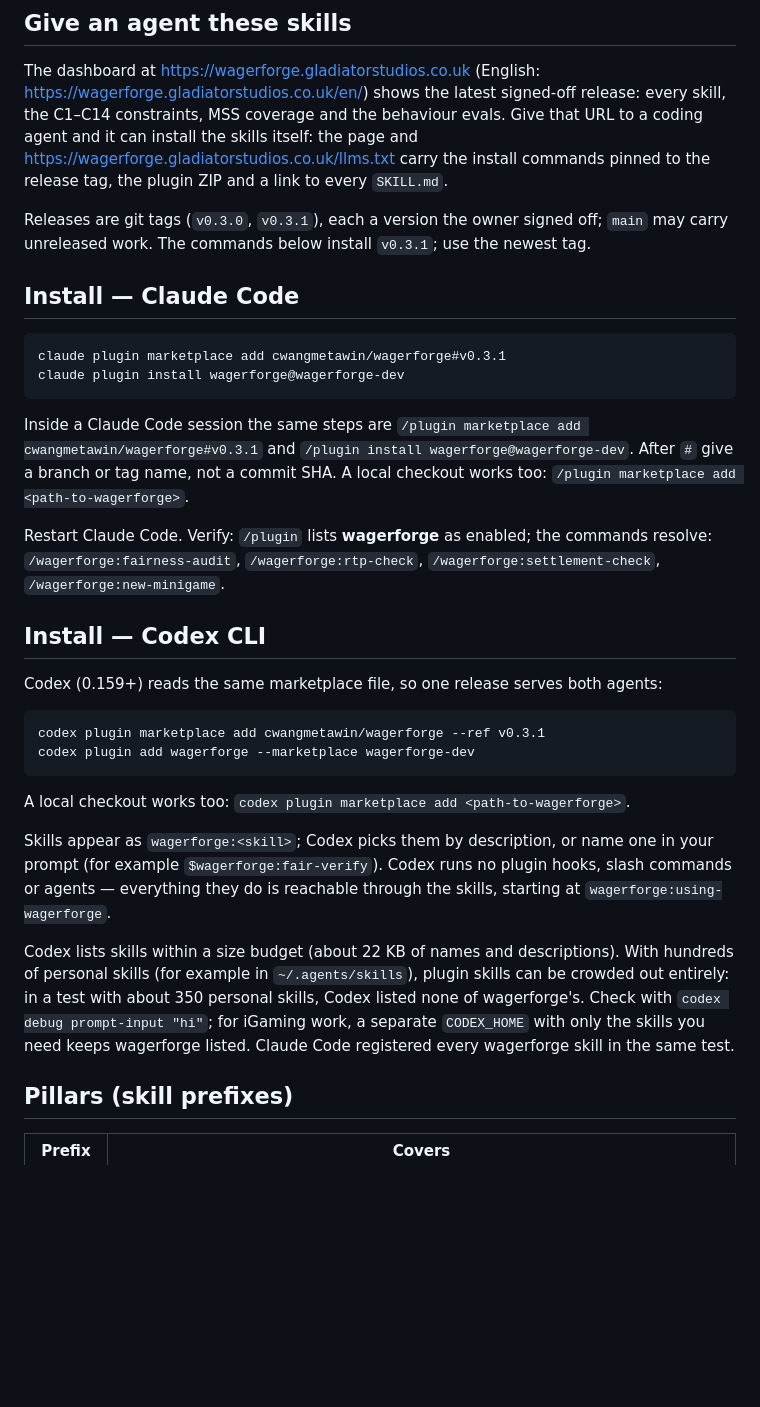
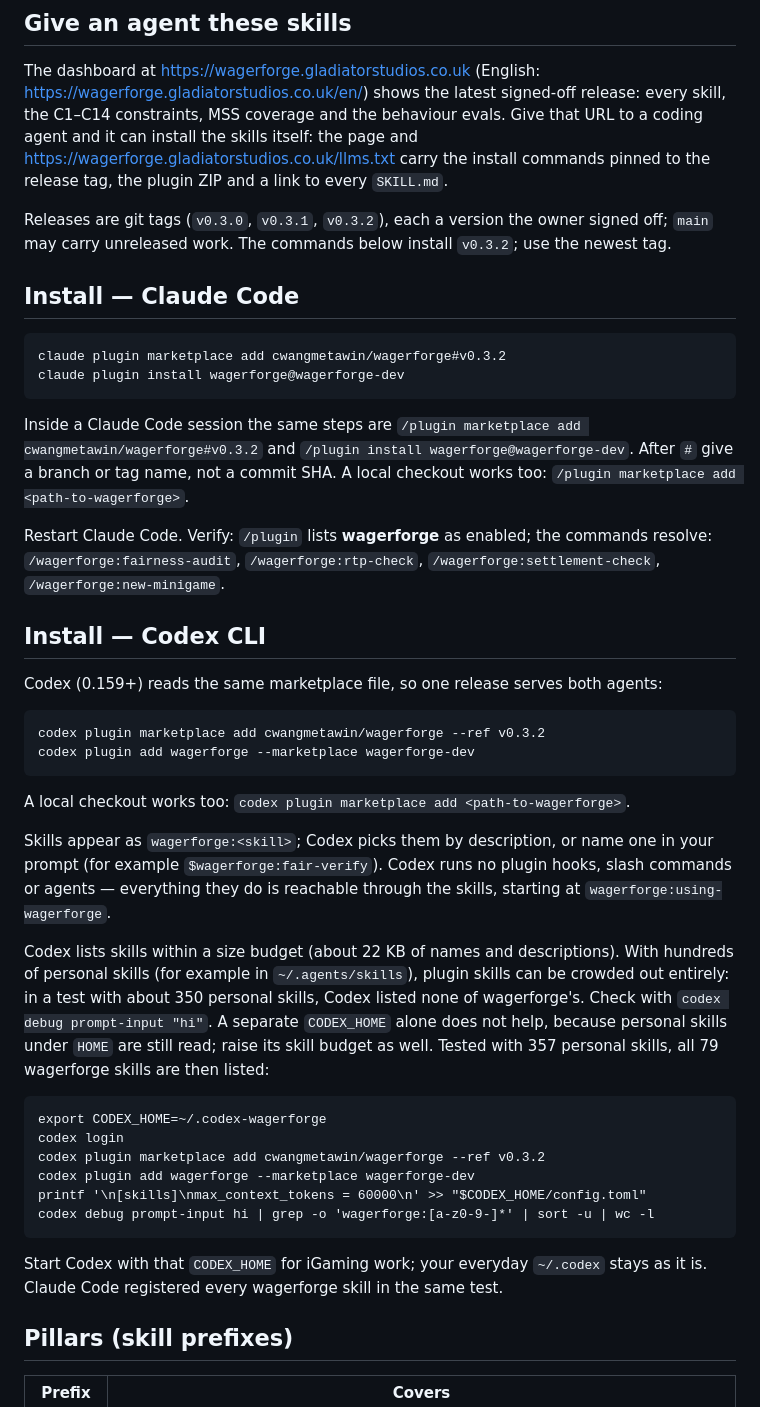
Before and after one commit to cwangmetawin/wagerforge, a Markdown page: README.md, the part around the change. GitHub-like rendering; blank space fills up the shorter version.

Commit message:
docs: v0.3.2 sign-off, pinned install and a tested Codex setup

````diff
--- a/README.md
+++ b/README.md
@@ -14,16 +14,16 @@ iGaming domain skills for **Claude Code and Codex** — slot math, provable fair
 
 The dashboard at <https://wagerforge.gladiatorstudios.co.uk> (English: <https://wagerforge.gladiatorstudios.co.uk/en/>) shows the latest signed-off release: every skill, the C1–C14 constraints, MSS coverage and the behaviour evals. Give that URL to a coding agent and it can install the skills itself: the page and <https://wagerforge.gladiatorstudios.co.uk/llms.txt> carry the install commands pinned to the release tag, the plugin ZIP and a link to every `SKILL.md`.
 
-Releases are git tags (`v0.3.0`, `v0.3.1`), each a version the owner signed off; `main` may carry unreleased work. The commands below install `v0.3.1`; use the newest tag.
+Releases are git tags (`v0.3.0`, `v0.3.1`, `v0.3.2`), each a version the owner signed off; `main` may carry unreleased work. The commands below install `v0.3.2`; use the newest tag.
 
 ## Install — Claude Code
 
 ```
-claude plugin marketplace add cwangmetawin/wagerforge#v0.3.1
+claude plugin marketplace add cwangmetawin/wagerforge#v0.3.2
 claude plugin install wagerforge@wagerforge-dev
 ```
 
-Inside a Claude Code session the same steps are `/plugin marketplace add cwangmetawin/wagerforge#v0.3.1` and `/plugin install wagerforge@wagerforge-dev`. After `#` give a branch or tag name, not a commit SHA. A local checkout works too: `/plugin marketplace add <path-to-wagerforge>`.
+Inside a Claude Code session the same steps are `/plugin marketplace add cwangmetawin/wagerforge#v0.3.2` and `/plugin install wagerforge@wagerforge-dev`. After `#` give a branch or tag name, not a commit SHA. A local checkout works too: `/plugin marketplace add <path-to-wagerforge>`.
 
 Restart Claude Code. Verify: `/plugin` lists **wagerforge** as enabled; the commands resolve: `/wagerforge:fairness-audit`, `/wagerforge:rtp-check`, `/wagerforge:settlement-check`, `/wagerforge:new-minigame`.
 
@@ -32,7 +32,7 @@ Restart Claude Code. Verify: `/plugin` lists **wagerforge** as enabled; the comm
 Codex (0.159+) reads the same marketplace file, so one release serves both agents:
 
 ```
-codex plugin marketplace add cwangmetawin/wagerforge --ref v0.3.1
+codex plugin marketplace add cwangmetawin/wagerforge --ref v0.3.2
 codex plugin add wagerforge --marketplace wagerforge-dev
 ```
 
@@ -40,7 +40,18 @@ A local checkout works too: `codex plugin marketplace add <path-to-wagerforge>`.
 
 Skills appear as `wagerforge:<skill>`; Codex picks them by description, or name one in your prompt (for example `$wagerforge:fair-verify`). Codex runs no plugin hooks, slash commands or agents — everything they do is reachable through the skills, starting at `wagerforge:using-wagerforge`.
 
-Codex lists skills within a size budget (about 22 KB of names and descriptions). With hundreds of personal skills (for example in `~/.agents/skills`), plugin skills can be crowded out entirely: in a test with about 350 personal skills, Codex listed none of wagerforge's. Check with `codex debug prompt-input "hi"`; for iGaming work, a separate `CODEX_HOME` with only the skills you need keeps wagerforge listed. Claude Code registered every wagerforge skill in the same test.
+Codex lists skills within a size budget (about 22 KB of names and descriptions). With hundreds of personal skills (for example in `~/.agents/skills`), plugin skills can be crowded out entirely: in a test with about 350 personal skills, Codex listed none of wagerforge's. Check with `codex debug prompt-input "hi"`. A separate `CODEX_HOME` alone does not help, because personal skills under `HOME` are still read; raise its skill budget as well. Tested with 357 personal skills, all 79 wagerforge skills are then listed:
+
+```
+export CODEX_HOME=~/.codex-wagerforge
+codex login
+codex plugin marketplace add cwangmetawin/wagerforge --ref v0.3.2
+codex plugin add wagerforge --marketplace wagerforge-dev
+printf '\n[skills]\nmax_context_tokens = 60000\n' >> "$CODEX_HOME/config.toml"
+codex debug prompt-input hi | grep -o 'wagerforge:[a-z0-9-]*' | sort -u | wc -l
+```
+
+Start Codex with that `CODEX_HOME` for iGaming work; your everyday `~/.codex` stays as it is. Claude Code registered every wagerforge skill in the same test.
 
 ## Pillars (skill prefixes)
 
````
Also changed, not shown: CHANGELOG.md (+7 -3 lines), docs/plans/2026-10-12-v0.3.2-coverage-proposal.md (+12 -1 lines).
